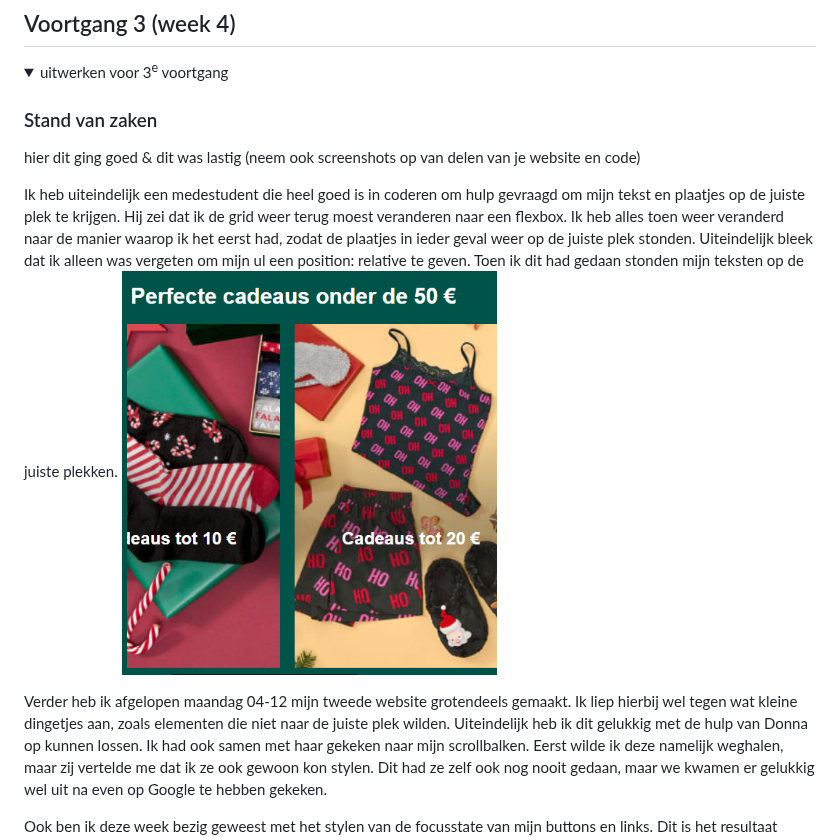
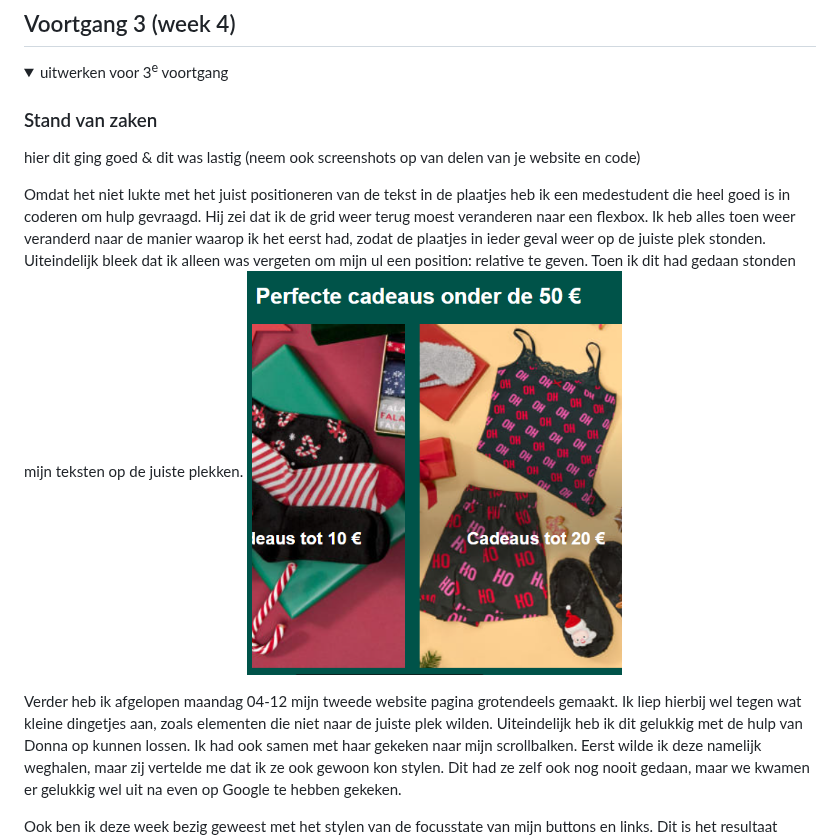
Before and after one commit to NathalieBakker/FED, a Markdown page: README.md, the part around one of its changes. Rendered like a GitHub page; folded sections open.

```diff
--- a/README.md
+++ b/README.md
@@ -203,10 +200,10 @@ Screenreader test:
   ### Stand van zaken
   hier dit ging goed & dit was lastig (neem ook screenshots op van delen van je website en code)
 
-  Ik heb uiteindelijk een medestudent die heel goed is in coderen om hulp gevraagd om mijn tekst en plaatjes op de juiste plek te krijgen. Hij zei dat ik de grid weer terug moest veranderen naar een flexbox. Ik heb alles toen weer veranderd naar de manier waarop ik het eerst had, zodat de plaatjes in ieder geval weer op de juiste plek stonden. Uiteindelijk bleek dat ik alleen was vergeten om mijn ul een position: relative te geven. Toen ik dit had gedaan stonden mijn teksten op de juiste plekken.
+  Omdat het niet lukte met het juist positioneren van de tekst in de plaatjes heb ik een medestudent die heel goed is in coderen om hulp gevraagd. Hij zei dat ik de grid weer terug moest veranderen naar een flexbox. Ik heb alles toen weer veranderd naar de manier waarop ik het eerst had, zodat de plaatjes in ieder geval weer op de juiste plek stonden. Uiteindelijk bleek dat ik alleen was vergeten om mijn ul een position: relative te geven. Toen ik dit had gedaan stonden mijn teksten op de juiste plekken.
 <img src="readme-images/tekst_scrollvak.png" width="375px" alt="Tekst op juiste plek in afbeeldingen van het scrollvak">
 
-  Verder heb ik afgelopen maandag 04-12 mijn tweede website grotendeels gemaakt. Ik liep hierbij wel tegen wat kleine dingetjes aan, zoals elementen die niet naar de juiste plek wilden. Uiteindelijk heb ik dit gelukkig met de hulp van Donna op kunnen lossen. Ik had ook samen met haar gekeken naar mijn scrollbalken. Eerst wilde ik deze namelijk weghalen, maar zij vertelde me dat ik ze ook gewoon kon stylen. Dit had ze zelf ook nog nooit gedaan, maar we kwamen er gelukkig wel uit na even op Google te hebben gekeken.
+  Verder heb ik afgelopen maandag 04-12 mijn tweede website pagina grotendeels gemaakt. Ik liep hierbij wel tegen wat kleine dingetjes aan, zoals elementen die niet naar de juiste plek wilden. Uiteindelijk heb ik dit gelukkig met de hulp van Donna op kunnen lossen. Ik had ook samen met haar gekeken naar mijn scrollbalken. Eerst wilde ik deze namelijk weghalen, maar zij vertelde me dat ik ze ook gewoon kon stylen. Dit had ze zelf ook nog nooit gedaan, maar we kwamen er gelukkig wel uit na even op Google te hebben gekeken.
 
   Ook ben ik deze week bezig geweest met het stylen van de focusstate van mijn buttons en links. Dit is het resultaat geworden.
   <img src="readme-images/Focusstate.png" width="375px" alt="Focusstate bij links en buttons">
```
Also changed, not shown: other parts of README.md (+16 -9 lines).
